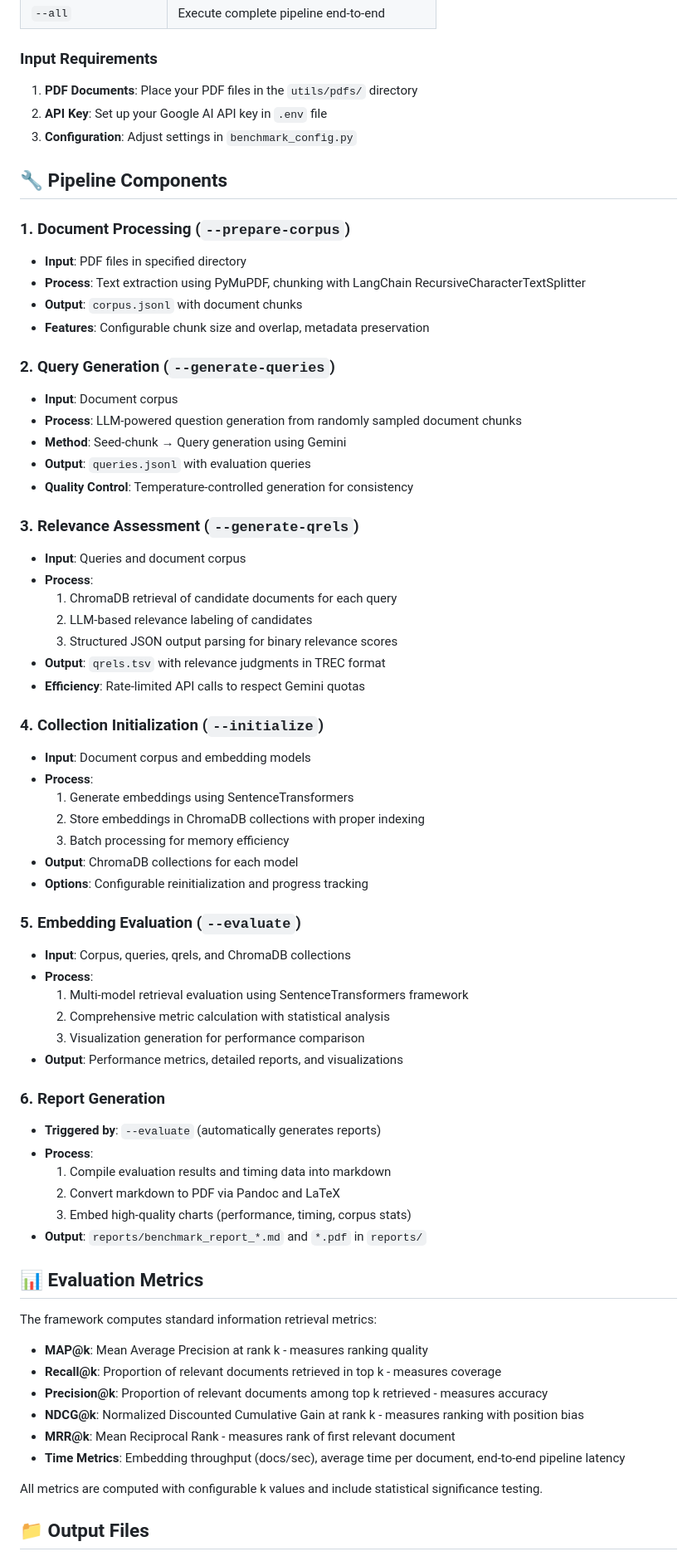
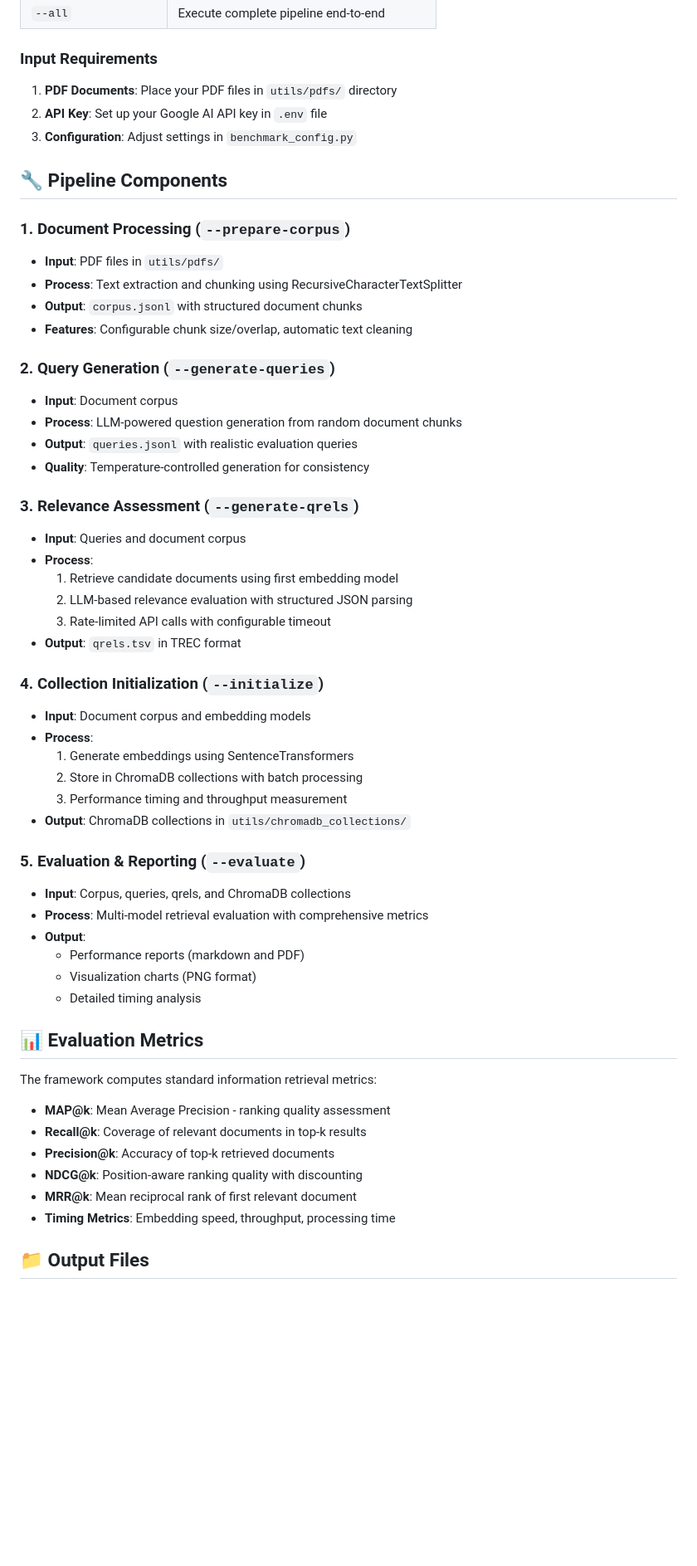
Before and after one commit to kmkarakaya/RagRetrievalBench, a Markdown page: README.md, the part around the change printed below. Shown: that part at 83% size. Rendered like a GitHub page; blank space fills up the shorter version.

```diff
--- a/README.md
+++ b/README.md
@@ -169,71 +172,58 @@ llm_timeout = 4
 
 ### Input Requirements
 
-1. **PDF Documents**: Place your PDF files in the `utils/pdfs/` directory
+1. **PDF Documents**: Place your PDF files in `utils/pdfs/` directory
 2. **API Key**: Set up your Google AI API key in `.env` file
 3. **Configuration**: Adjust settings in `benchmark_config.py`
 
 ## 🔧 Pipeline Components
 
 ### 1. Document Processing (`--prepare-corpus`)
-- **Input**: PDF files in specified directory
-- **Process**: Text extraction using PyMuPDF, chunking with LangChain RecursiveCharacterTextSplitter
-- **Output**: `corpus.jsonl` with document chunks
-- **Features**: Configurable chunk size and overlap, metadata preservation
+- **Input**: PDF files in `utils/pdfs/`
+- **Process**: Text extraction and chunking using RecursiveCharacterTextSplitter
+- **Output**: `corpus.jsonl` with structured document chunks
+- **Features**: Configurable chunk size/overlap, automatic text cleaning
 
 ### 2. Query Generation (`--generate-queries`)
 - **Input**: Document corpus
-- **Process**: LLM-powered question generation from randomly sampled document chunks
-- **Method**: Seed-chunk → Query generation using Gemini
-- **Output**: `queries.jsonl` with evaluation queries
-- **Quality Control**: Temperature-controlled generation for consistency
+- **Process**: LLM-powered question generation from random document chunks
+- **Output**: `queries.jsonl` with realistic evaluation queries
+- **Quality**: Temperature-controlled generation for consistency
 
 ### 3. Relevance Assessment (`--generate-qrels`)
 - **Input**: Queries and document corpus
 - **Process**:
-  1. ChromaDB retrieval of candidate documents for each query
-  2. LLM-based relevance labeling of candidates
-  3. Structured JSON output parsing for binary relevance scores
-- **Output**: `qrels.tsv` with relevance judgments in TREC format
-- **Efficiency**: Rate-limited API calls to respect Gemini quotas
+  1. Retrieve candidate documents using first embedding model
+  2. LLM-based relevance evaluation with structured JSON parsing
+  3. Rate-limited API calls with configurable timeout
+- **Output**: `qrels.tsv` in TREC format
 
 ### 4. Collection Initialization (`--initialize`)
 - **Input**: Document corpus and embedding models
 - **Process**:
   1. Generate embeddings using SentenceTransformers
-  2. Store embeddings in ChromaDB collections with proper indexing
-  3. Batch processing for memory efficiency
-- **Output**: ChromaDB collections for each model
-- **Options**: Configurable reinitialization and progress tracking
+  2. Store in ChromaDB collections with batch processing
+  3. Performance timing and throughput measurement
+- **Output**: ChromaDB collections in `utils/chromadb_collections/`
 
-### 5. Embedding Evaluation (`--evaluate`)
+### 5. Evaluation & Reporting (`--evaluate`)
 - **Input**: Corpus, queries, qrels, and ChromaDB collections
-- **Process**:
-  1. Multi-model retrieval evaluation using SentenceTransformers framework
-  2. Comprehensive metric calculation with statistical analysis
-  3. Visualization generation for performance comparison
-- **Output**: Performance metrics, detailed reports, and visualizations
-
-### 6. Report Generation
-- **Triggered by**: `--evaluate` (automatically generates reports)
-- **Process**:
-  1. Compile evaluation results and timing data into markdown
-  2. Convert markdown to PDF via Pandoc and LaTeX
-  3. Embed high-quality charts (performance, timing, corpus stats)
-- **Output**: `reports/benchmark_report_*.md` and `*.pdf` in `reports/`
+- **Process**: Multi-model retrieval evaluation with comprehensive metrics
+- **Output**:
+  - Performance reports (markdown and PDF)
+  - Visualization charts (PNG format)
+  - Detailed timing analysis
 
 ## 📊 Evaluation Metrics
 
 The framework computes standard information retrieval metrics:
 
-- **MAP@k**: Mean Average Precision at rank k - measures ranking quality
-- **Recall@k**: Proportion of relevant documents retrieved in top k - measures coverage
-- **Precision@k**: Proportion of relevant documents among top k retrieved - measures accuracy
-- **NDCG@k**: Normalized Discounted Cumulative Gain at rank k - measures ranking with position bias
-- **MRR@k**: Mean Reciprocal Rank - measures rank of first relevant document
-- **Time Metrics**: Embedding throughput (docs/sec), average time per document, end-to-end pipeline latency
-
-All metrics are computed with configurable k values and include statistical significance testing.
+- **MAP@k**: Mean Average Precision - ranking quality assessment
+- **Recall@k**: Coverage of relevant documents in top-k results
+- **Precision@k**: Accuracy of top-k retrieved documents
+- **NDCG@k**: Position-aware ranking quality with discounting
+- **MRR@k**: Mean reciprocal rank of first relevant document
+- **Timing Metrics**: Embedding speed, throughput, processing time
 
 ## 📁 Output Files
 
```
Also changed, not shown: other parts of README.md (+168 -57 lines).
